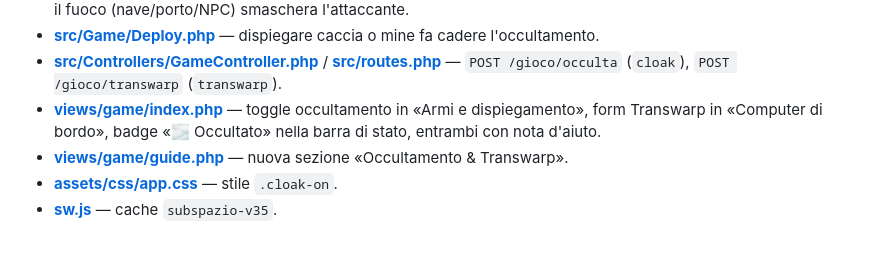
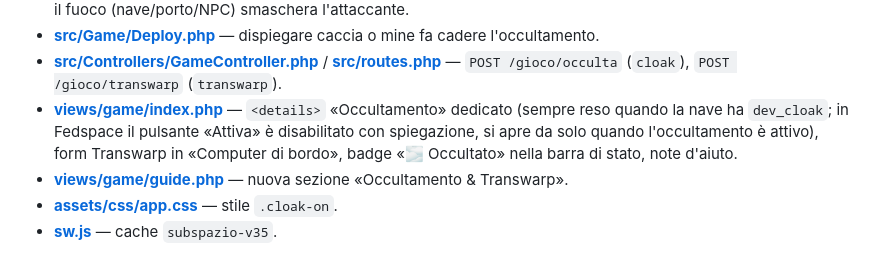
Before and after one commit to Indr1d-C0ld/Subspazio, a Markdown page: CHANGELOG.md, the part around the change. Rendered like a GitHub page.

Commit message:
changelog: nota blocco Occultamento dedicato

```diff
--- a/CHANGELOG.md
+++ b/CHANGELOG.md
@@ -38,9 +38,11 @@ Due hardware già in vendita al Cantiere (`dev_cloak` 35k, `dev_transwarp`
 - **[src/Controllers/GameController.php](src/Controllers/GameController.php)**
   / **[src/routes.php](src/routes.php)** — `POST /gioco/occulta`
   (`cloak`), `POST /gioco/transwarp` (`transwarp`).
-- **[views/game/index.php](views/game/index.php)** — toggle occultamento
-  in «Armi e dispiegamento», form Transwarp in «Computer di bordo»,
-  badge «🌫 Occultato» nella barra di stato, entrambi con nota d'aiuto.
+- **[views/game/index.php](views/game/index.php)** — `<details>`
+  «Occultamento» dedicato (sempre reso quando la nave ha `dev_cloak`; in
+  Fedspace il pulsante «Attiva» è disabilitato con spiegazione, si apre
+  da solo quando l'occultamento è attivo), form Transwarp in «Computer
+  di bordo», badge «🌫 Occultato» nella barra di stato, note d'aiuto.
 - **[views/game/guide.php](views/game/guide.php)** — nuova sezione
   «Occultamento & Transwarp».
 - **[assets/css/app.css](assets/css/app.css)** — stile `.cloak-on`.
```
